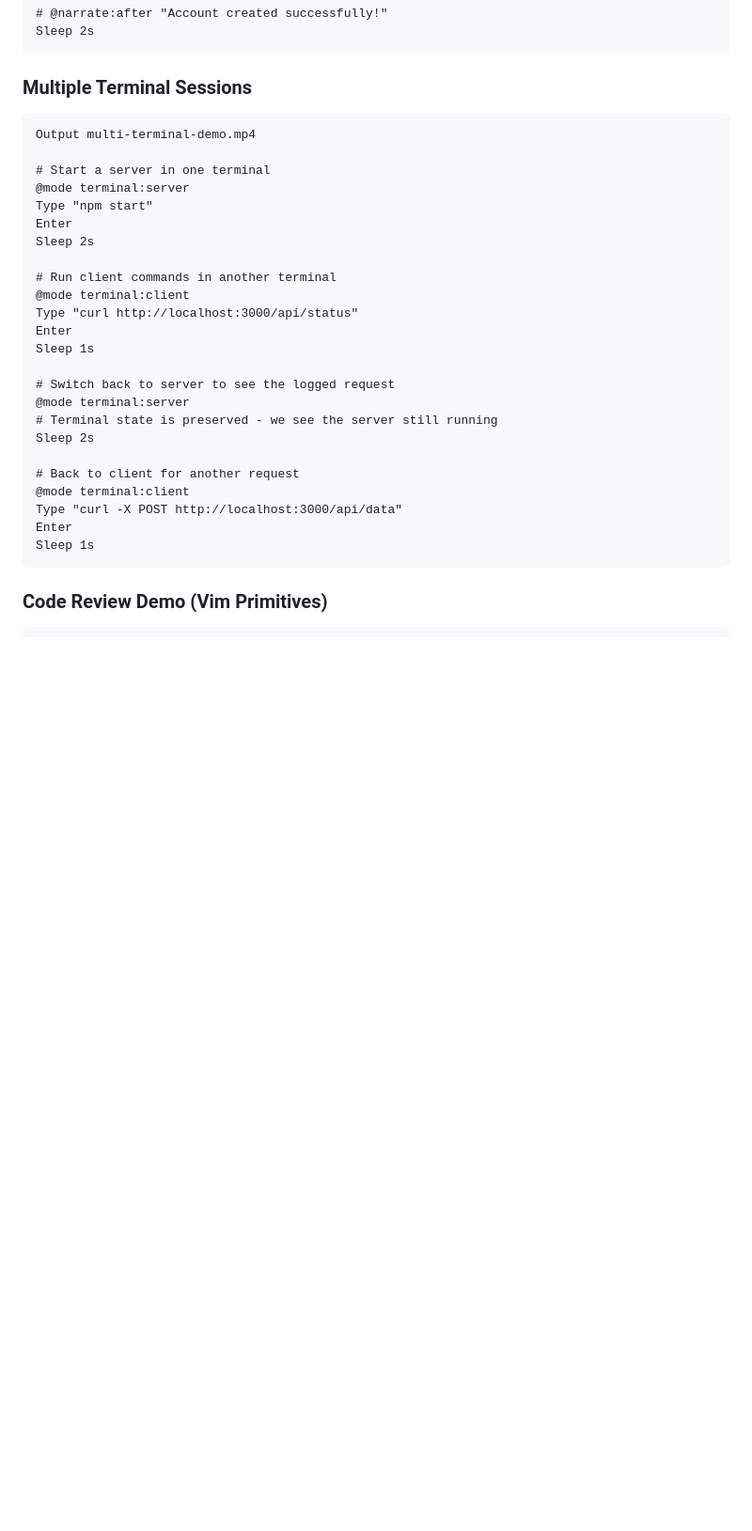
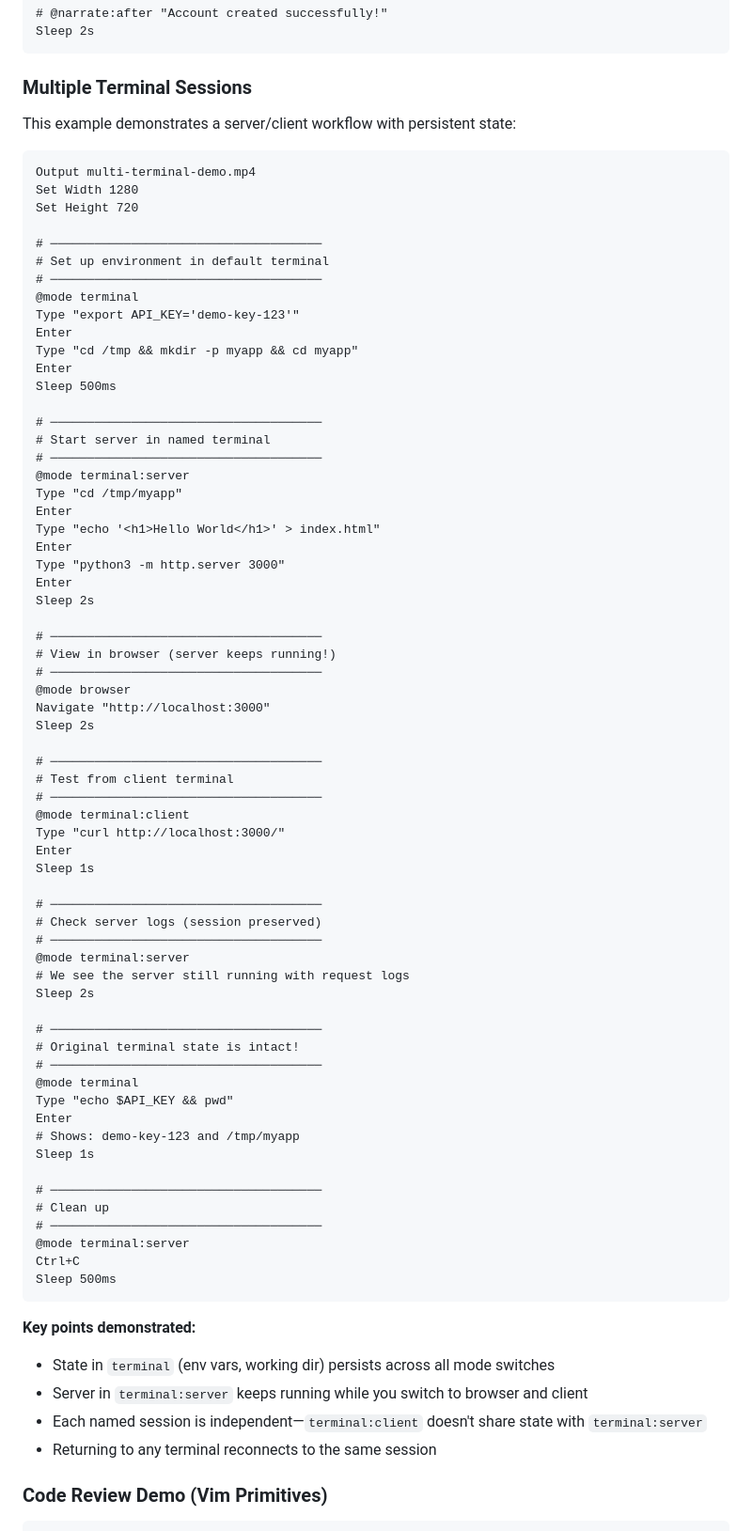
Before and after one commit to jpshackelford/demorec, a Markdown page: README.md, the part around one of its changes. Shown at 94% size. Rendered like a GitHub page; blank space fills up the shorter version.

Commit message:
docs: Enhance README with persistent sessions tips and examples
- Added 'How It Works' section explaining tmux-based persistence
- Added 'Tips for Effective Use' with 5 practical recommendations
- Enhanced Multiple Terminal Sessions example with:
  - Section headers for clarity
  - Environment variable setup demonstration
  - Server/browser/client workflow
  - Explicit state preservation verification
  - Key points summary

Co-authored-by: openhands <openhands@all-hands.dev>

````diff
--- a/README.md
+++ b/README.md
@@ -443,32 +459,79 @@ Sleep 2s
 
 ### Multiple Terminal Sessions
 
+This example demonstrates a server/client workflow with persistent state:
+
 ```tape
 Output multi-terminal-demo.mp4
+Set Width 1280
+Set Height 720
 
-# Start a server in one terminal
+# ─────────────────────────────────────
+# Set up environment in default terminal
+# ─────────────────────────────────────
+@mode terminal
+Type "export API_KEY='demo-key-123'"
+Enter
+Type "cd /tmp && mkdir -p myapp && cd myapp"
+Enter
+Sleep 500ms
+
+# ─────────────────────────────────────
+# Start server in named terminal
+# ─────────────────────────────────────
 @mode terminal:server
-Type "npm start"
+Type "cd /tmp/myapp"
+Enter
+Type "echo '<h1>Hello World</h1>' > index.html"
+Enter
+Type "python3 -m http.server 3000"
 Enter
 Sleep 2s
 
-# Run client commands in another terminal
+# ─────────────────────────────────────
+# View in browser (server keeps running!)
+# ─────────────────────────────────────
+@mode browser
+Navigate "http://localhost:3000"
+Sleep 2s
+
+# ─────────────────────────────────────
+# Test from client terminal
+# ─────────────────────────────────────
 @mode terminal:client
-Type "curl http://localhost:3000/api/status"
+Type "curl http://localhost:3000/"
 Enter
 Sleep 1s
 
-# Switch back to server to see the logged request
+# ─────────────────────────────────────
+# Check server logs (session preserved)
+# ─────────────────────────────────────
 @mode terminal:server
-# Terminal state is preserved - we see the server still running
+# We see the server still running with request logs
 Sleep 2s
 
-# Back to client for another request
-@mode terminal:client
-Type "curl -X POST http://localhost:3000/api/data"
+# ─────────────────────────────────────
+# Original terminal state is intact!
+# ─────────────────────────────────────
+@mode terminal
+Type "echo $API_KEY && pwd"
 Enter
+# Shows: demo-key-123 and /tmp/myapp
 Sleep 1s
+
+# ─────────────────────────────────────
+# Clean up
+# ─────────────────────────────────────
+@mode terminal:server
+Ctrl+C
+Sleep 500ms
 ```
+
+**Key points demonstrated:**
+- State in `terminal` (env vars, working dir) persists across all mode switches
+- Server in `terminal:server` keeps running while you switch to browser and client
+- Each named session is independent—`terminal:client` doesn't share state with `terminal:server`
+- Returning to any terminal reconnects to the same session
 
 ### Code Review Demo (Vim Primitives)
 
````
Also changed, not shown: other parts of README.md (+18 -2 lines).
